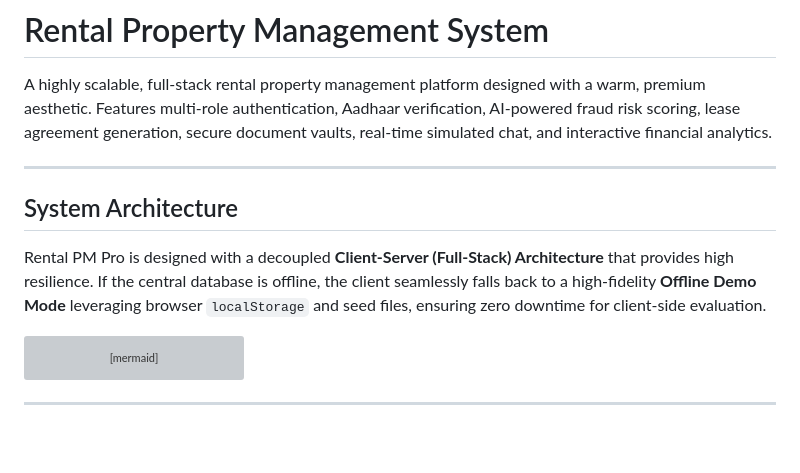
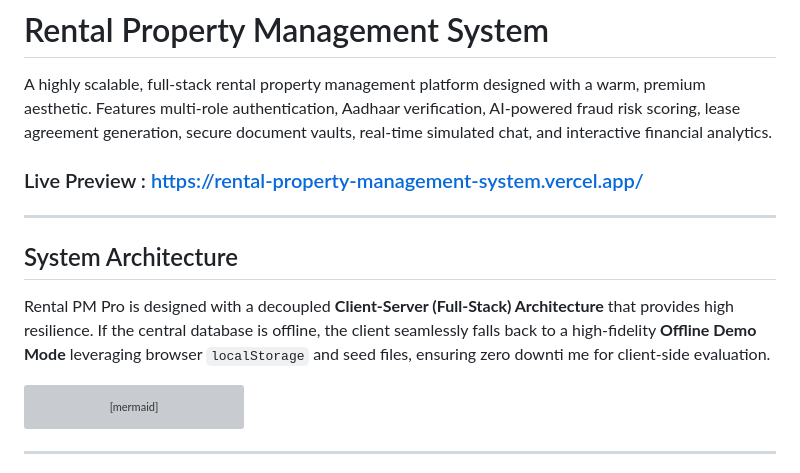
Before and after one commit to bhabana2504/Rental_Property_Management_System, a Markdown page: README.md, the part around the change. Rendered like a GitHub page; blank space fills up the shorter version; grey boxes are pictures that could not be loaded.

Commit message:
Update README.md
Added live preview link to the README and fixed a formatting issue.

````diff
--- a/README.md
+++ b/README.md
@@ -1,12 +1,13 @@
 # Rental Property Management System
 
  A highly scalable, full-stack rental property management platform designed with a warm, premium aesthetic. Features multi-role authentication, Aadhaar verification, AI-powered fraud risk scoring, lease agreement generation, secure document vaults, real-time simulated chat, and interactive financial analytics.
+### Live Preview : https://rental-property-management-system.vercel.app/
 
 ---
 
 ##  System Architecture
 
-Rental PM Pro is designed with a decoupled **Client-Server (Full-Stack) Architecture** that provides high resilience. If the central database is offline, the client seamlessly falls back to a high-fidelity **Offline Demo Mode** leveraging browser `localStorage` and seed files, ensuring zero downtime for client-side evaluation.
+Rental PM Pro is designed with a decoupled **Client-Server (Full-Stack) Architecture** that provides high resilience. If the central database is offline, the client seamlessly falls back to a high-fidelity **Offline Demo Mode** leveraging browser `localStorage` and seed files, ensuring zero downti  me for client-side evaluation.
 
 ```mermaid
 graph TD
````
